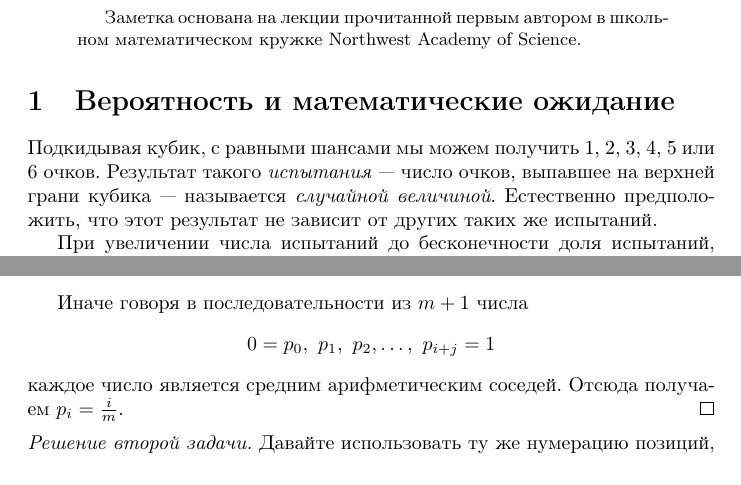
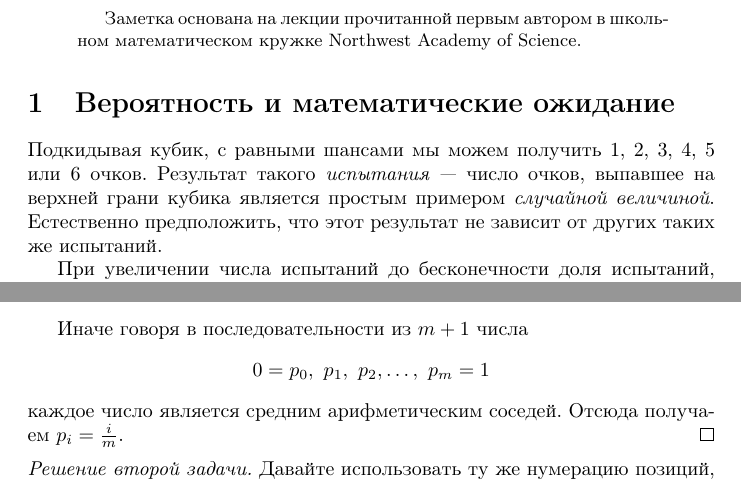
Before and after one commit to anton-petrunin/cheburator, a LaTeX paper (cheburator.tex): two parts of pages 1 and 5 of 7, joined at a grey line, cut so that both start at the same text. Compiled offline with pdfLaTeX.

Commit message:
пример а не есть

```diff
--- a/cheburator.tex
+++ b/cheburator.tex
@@ -16,7 +16,7 @@ filecolor=black,
 menucolor=black,
 urlcolor=black%
 ]{hyperref}
-\hypersetup{pdftitle={Блуждания с Марковым.},
+\hypersetup{pdftitle={Блуждания с Марковым},
 pdfauthor={Александр Гиль и Антон Петрунин}}
 
 
@@ -36,7 +36,7 @@ pdfauthor={Александр Гиль и Антон Петрунин}}
 Подкидывая кубик,
 с равными шансами мы можем получить 1, 2, 3, 4, 5 или 6 очков.
 Результат такого \emph{испытания} --- число очков, выпавшее на
-верхней грани кубика --- называется \emph{случайной величиной}.
+верхней грани кубика является простым примером \emph{случайной величиной}.
 Естественно предположить, что этот результат не зависит от других таких же испытаний.
 
 При увеличении числа испытаний до бесконечности
@@ -256,7 +256,7 @@ p_2=(\tfrac12)^1+(\tfrac12)^3+(\tfrac12)^5+\dots
 \[p_i=\tfrac12\cdot p_{i-1}+\tfrac12\cdot p_{i+1}.\]
 
 Иначе говоря в последовательности из $m+1$ числа
-\[0=p_0,\ p_1,\ p_2,\dots,\ p_{i+j}=1\]
+\[0=p_0,\ p_1,\ p_2,\dots,\ p_{m}=1\]
 каждое число является средним арифметическим
 соседей.
 Отсюда получаем $p_i=\tfrac im$.
```
Also changed, not shown: cheburator.pdf, cheburator.tex (2 more changed lines).
